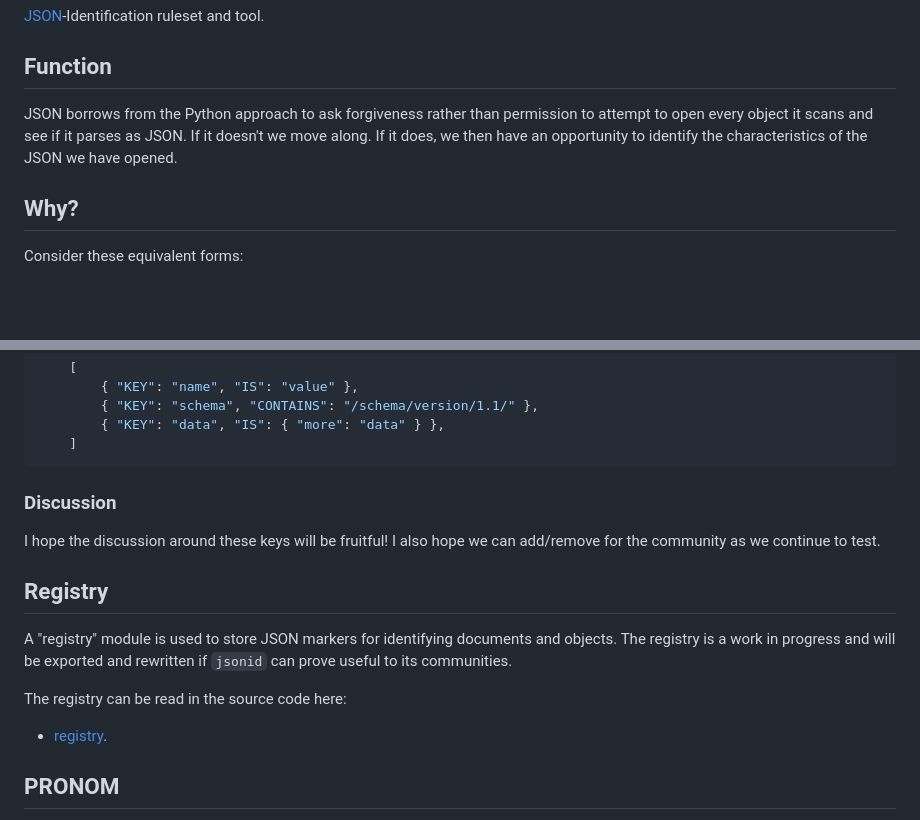
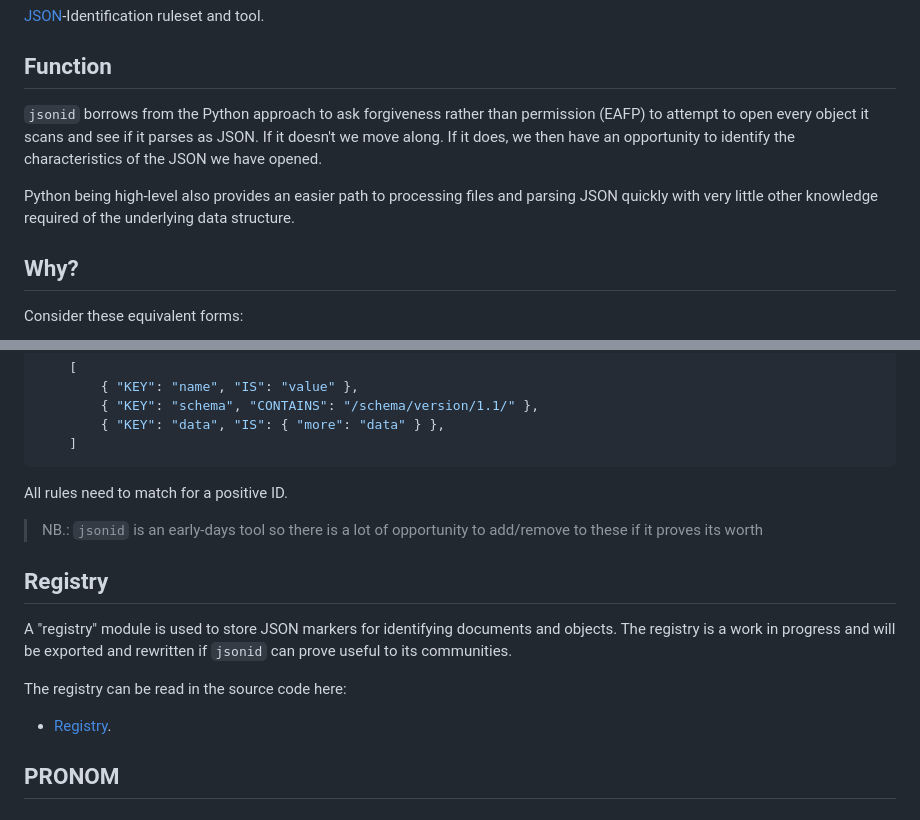
Before and after one commit to ffdev-info/jsonid, a Markdown page: README.md, 2 parts joined by grey strips. Drawn GitHub-style; blank space fills up the shorter version.

````diff
--- a/README.md
+++ b/README.md
@@ -13,10 +13,14 @@
 
 ## Function
 
-JSON borrows from the Python approach to ask forgiveness rather than permission
-to attempt to open every object it scans and see if it parses as JSON. If it
-doesn't we move along. If it does, we then have an opportunity to identify
-the characteristics of the JSON we have opened.
+`jsonid` borrows from the Python approach to ask forgiveness rather than
+permission (EAFP) to attempt to open every object it scans and see if it
+parses as JSON. If it doesn't we move along. If it does, we then have an
+opportunity to identify the characteristics of the JSON we have opened.
+
+Python being high-level also provides an easier path to processing files
+and parsing JSON quickly with very little other knowledge required
+of the underlying data structure.
 
 ## Why?
 
@@ -92,10 +96,11 @@ For example:
     ]
 ```
 
-### Discussion
+All rules need to match for a positive ID.
 
-I hope the discussion around these keys will be fruitful! I also hope we can
-add/remove for the community as we continue to test.
+> NB.: `jsonid` is an
+early-days tool so there is a lot of opportunity to add/remove to these
+if it proves its worth
 
 ## Registry
 
@@ -105,7 +110,7 @@ rewritten if `jsonid` can prove useful to its communities.
 
 The registry can be read in the source code here:
 
-* [registry](src/jsonid/registry_data.py).
+* [Registry](src/jsonid/registry_data.py).
 
 ## PRONOM
 
````
Also changed, not shown: other parts of README.md (+1 -1 lines).
